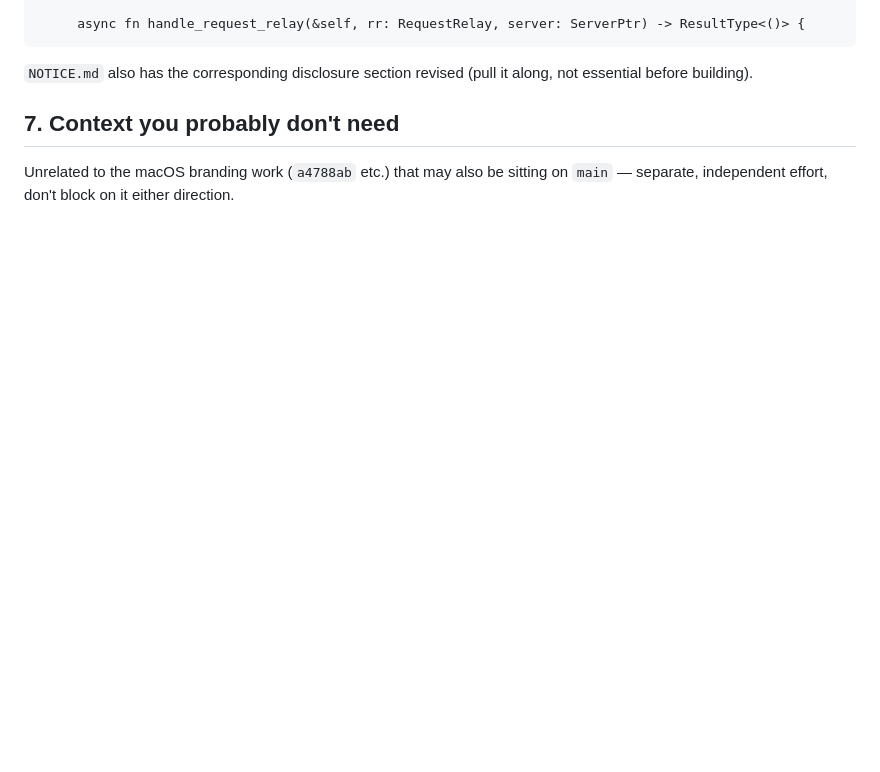
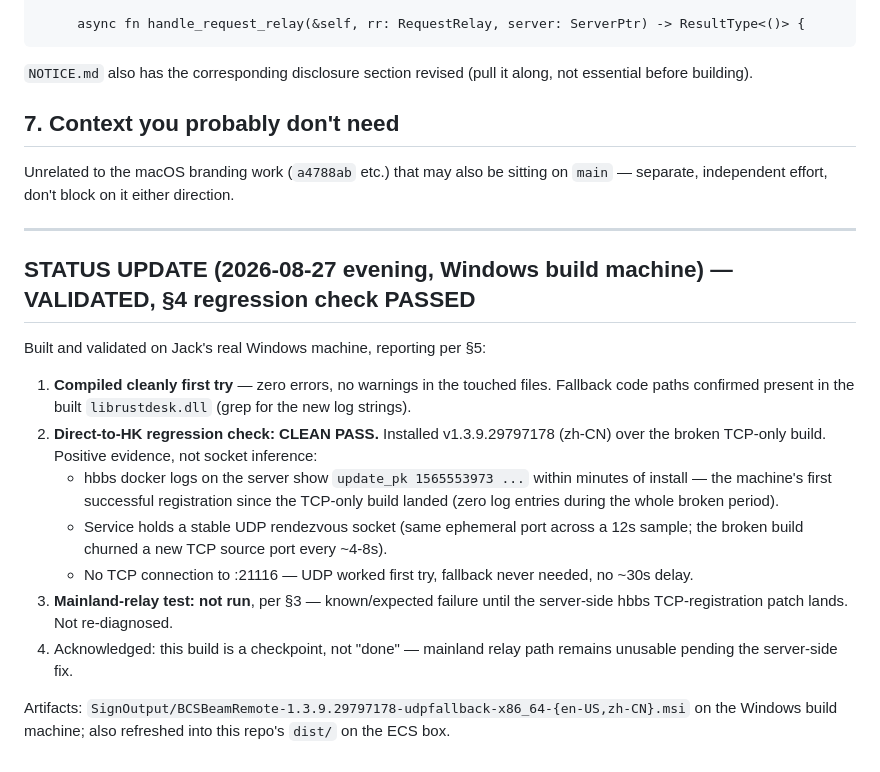
Before and after one commit to jackzhang2026/rustdesk-dedicated-repo, a Markdown page: HANDOFF_UDP_FALLBACK_BUILD_20260827.md, the part around the change. Drawn GitHub-style; blank space fills up the shorter version.

Commit message:
docs(handoff): UDP-fallback build validated on real hardware - direct-HK regression passed
v1.3.9.29797178 installed on Jack's machine: hbbs logs show successful
registration (update_pk 1565553973) within minutes — first since the
TCP-only build; stable UDP rendezvous socket; no TCP fallback needed.
Mainland-relay path untested per the handoff's known-gap note.

Co-Authored-By: Claude Fable 5 <noreply@anthropic.com>

```diff
--- a/HANDOFF_UDP_FALLBACK_BUILD_20260827.md
+++ b/HANDOFF_UDP_FALLBACK_BUILD_20260827.md
@@ -216,3 +216,29 @@ essential before building).
 
 Unrelated to the macOS branding work (`a4788ab` etc.) that may also be sitting on `main` —
 separate, independent effort, don't block on it either direction.
+
+---
+
+## STATUS UPDATE (2026-08-27 evening, Windows build machine) — VALIDATED, §4 regression check PASSED
+
+Built and validated on Jack's real Windows machine, reporting per §5:
+
+1. **Compiled cleanly first try** — zero errors, no warnings in the touched files.
+   Fallback code paths confirmed present in the built `librustdesk.dll` (grep for the
+   new log strings).
+2. **Direct-to-HK regression check: CLEAN PASS.** Installed v1.3.9.29797178 (zh-CN)
+   over the broken TCP-only build. Positive evidence, not socket inference:
+   - hbbs docker logs on the server show `update_pk 1565553973 ...` within minutes of
+     install — the machine's first successful registration since the TCP-only build
+     landed (zero log entries during the whole broken period).
+   - Service holds a stable UDP rendezvous socket (same ephemeral port across a 12s
+     sample; the broken build churned a new TCP source port every ~4-8s).
+   - No TCP connection to :21116 — UDP worked first try, fallback never needed,
+     no ~30s delay.
+3. **Mainland-relay test: not run**, per §3 — known/expected failure until the
+   server-side hbbs TCP-registration patch lands. Not re-diagnosed.
+4. Acknowledged: this build is a checkpoint, not "done" — mainland relay path remains
+   unusable pending the server-side fix.
+
+Artifacts: `SignOutput/BCSBeamRemote-1.3.9.29797178-udpfallback-x86_64-{en-US,zh-CN}.msi`
+on the Windows build machine; also refreshed into this repo's `dist/` on the ECS box.
```
